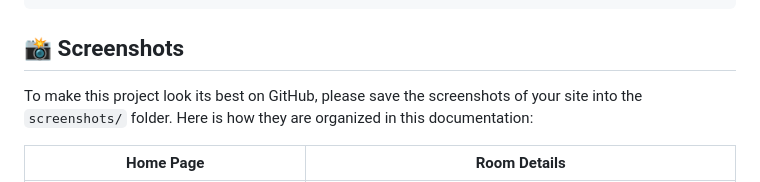
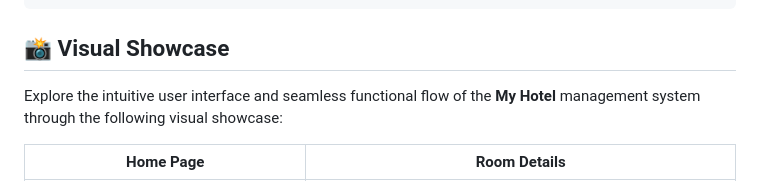
Before and after one commit to sanjaysaini16122000-ui/My_Hotel, a Markdown page: README.md, the part around the change. Drawn GitHub-style.

Commit message:
chore: update documentation header and add project ignore file for Django development

````diff
--- a/README.md
+++ b/README.md
@@ -84,9 +84,9 @@ My_Hotel/
 └── README.md           # Project documentation
 ```
 
-## 📸 Screenshots
+## 📸 Visual Showcase
 
-To make this project look its best on GitHub, please save the screenshots of your site into the `screenshots/` folder. Here is how they are organized in this documentation:
+Explore the intuitive user interface and seamless functional flow of the **My Hotel** management system through the following visual showcase:
 
 | Home Page | Room Details |
 | :---: | :---: |
````
